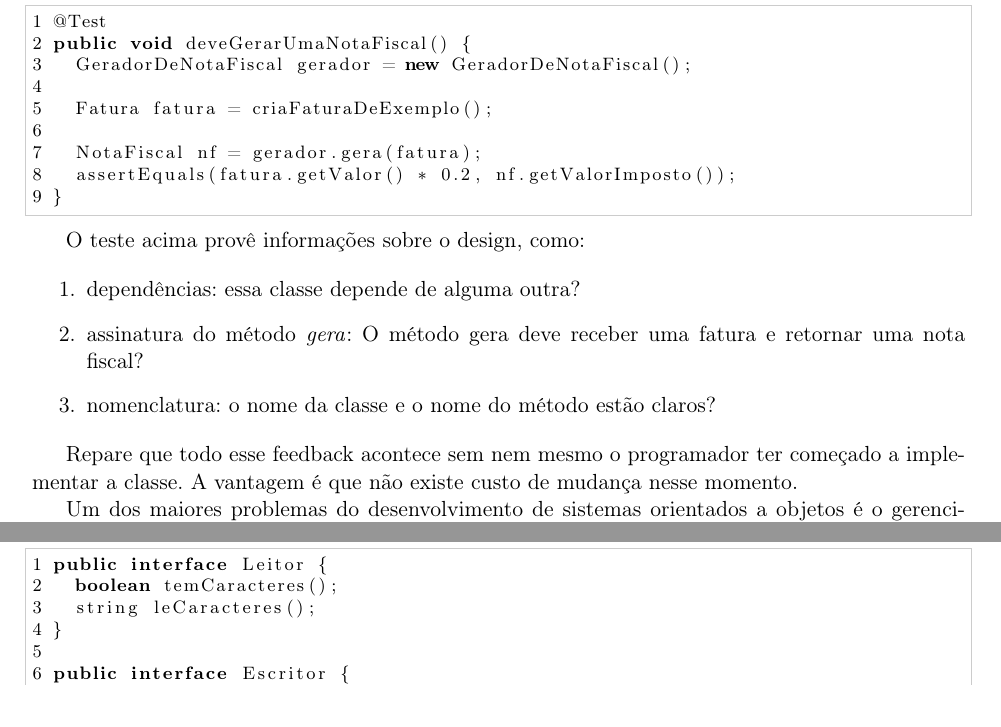
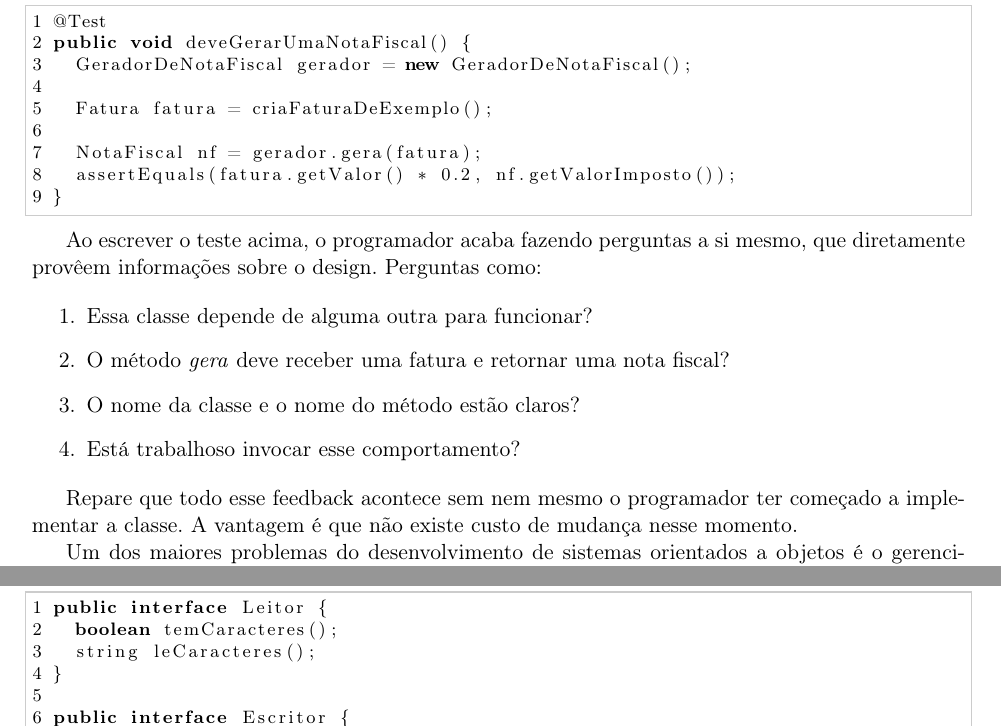
Before and after one commit to marcogerosa/mestrado, a LaTeX thesis (qualificacao/dissertacao.tex, which reads qualificacao/cap-tdd.tex): two parts of page 28 of 57, joined at a grey line, cut so that both start at the same text. Compiled offline with pdfLaTeX.

Commit message:
melhorando perguntas que o programador faz a si mesmo

```diff
--- a/qualificacao/cap-tdd.tex
+++ b/qualificacao/cap-tdd.tex
@@ -528,12 +528,13 @@ public void deveGerarUmaNotaFiscal() {
 }
 \end{lstlisting}
 
-O teste acima provê informações sobre o design, como:
+Ao escrever o teste acima, o programador acaba fazendo perguntas a si mesmo, que diretamente provêem informações sobre o design. Perguntas como:
 
 \begin{enumerate}
-	\item dependências: essa classe depende de alguma outra?
-	\item assinatura do método \textit{gera}: O método gera deve receber uma fatura e retornar uma nota fiscal?
-	\item nomenclatura: o nome da classe e o nome do método estão claros?
+	\item Essa classe depende de alguma outra para funcionar?
+	\item O método \textit{gera} deve receber uma fatura e retornar uma nota fiscal?
+	\item O nome da classe e o nome do método estão claros?
+	\item Está trabalhoso invocar esse comportamento?
 \end{enumerate}
 
 Repare que todo esse feedback acontece sem nem mesmo o programador ter começado a implementar a classe. A vantagem é que
```
